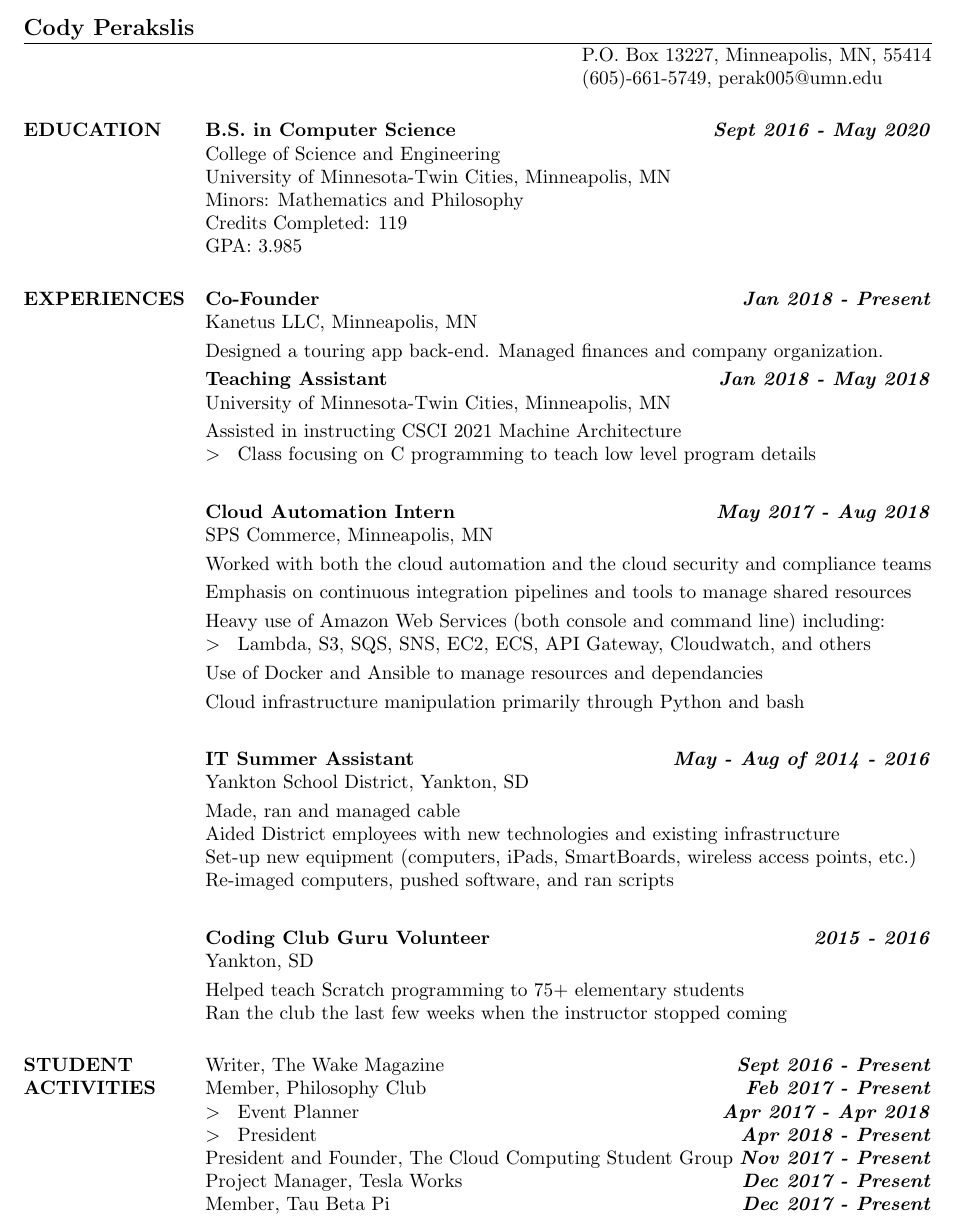
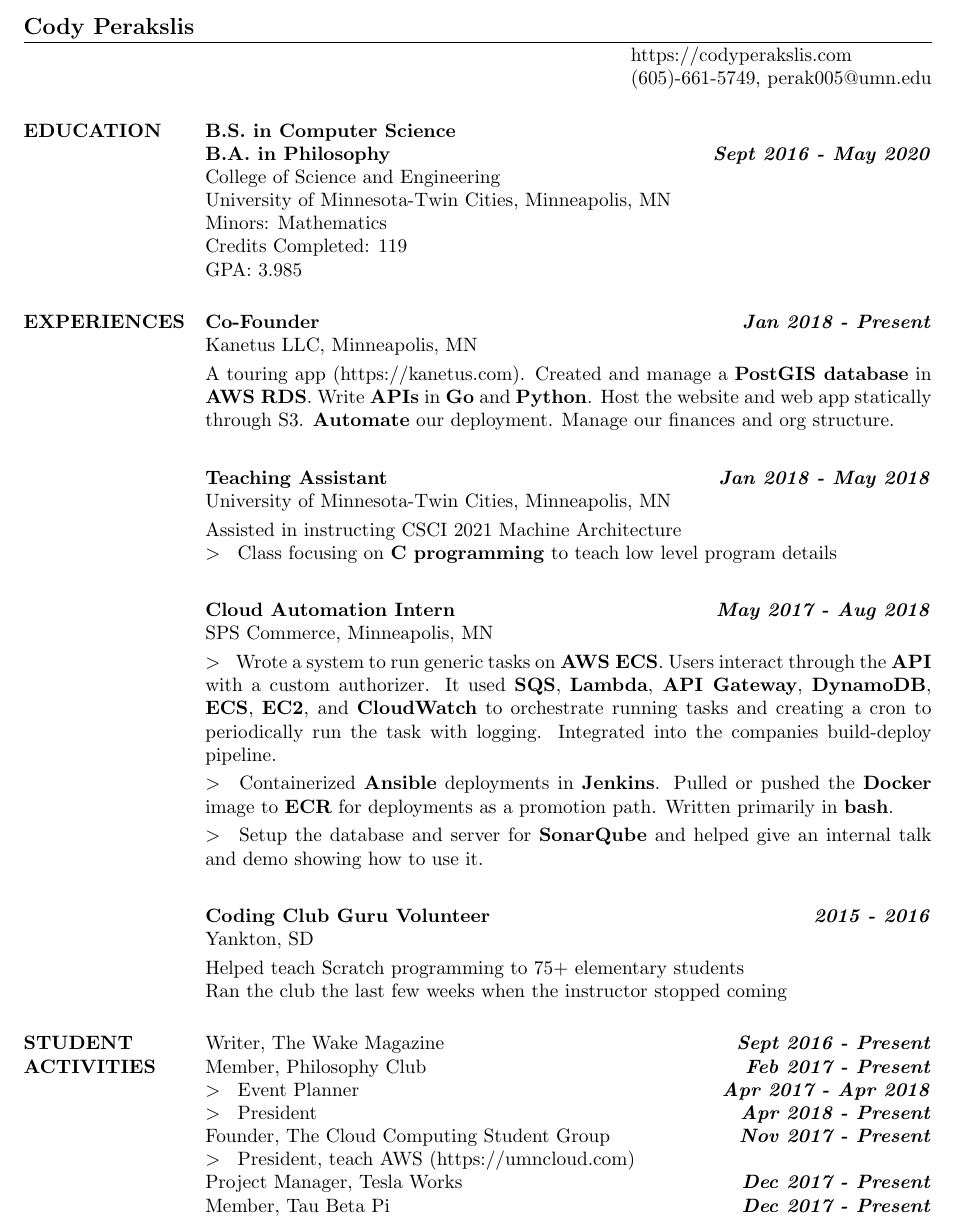
Before and after one commit to CodyPerakslis/resume, a LaTeX CV (resume.ltx): part of the page, cut so that both start at the same text. Compiled offline with pdfLaTeX.

Commit message:
action oriented resume

```diff
--- a/resume.ltx
+++ b/resume.ltx
@@ -10,38 +10,30 @@
 
 \begin{document}
 \name{Cody Perakslis}
-\address{P.O. Box 13227, Minneapolis, MN, 55414}
+\address{https://codyperakslis.com}
 \address{(605)-661-5749\\perak005@umn.edu}
 \begin{resume}
 \section{EDUCATION}
-\activity{B.S. in Computer Science}{Sept 2016 - May 2020}
+\activity{B.S. in Computer Science\\B.A. in Philosophy}{Sept 2016 - May 2020}
 College of Science and Engineering\\
 University of Minnesota-Twin Cities, Minneapolis, MN\\
-Minors: Mathematics and Philosophy\\
+Minors: Mathematics\\
 Credits Completed: 119\\
 GPA: 3.985
 \section{EXPERIENCES}
 \activity{Co-Founder}{Jan 2018 - Present}
 Kanetus LLC, Minneapolis, MN\as
-Designed a touring app back-end. Managed finances and company organization.\as
+A touring app (https://kanetus.com). Created and manage a \textbf{PostGIS database} in \textbf{AWS RDS}. Write \textbf{APIs} in \textbf{Go} and \textbf{Python}. Host the website and web app statically through S3. \textbf{Automate} our deployment. Manage our finances and org structure.\as\as
 \activity{Teaching Assistant}{Jan 2018 - May 2018}
 University of Minnesota-Twin Cities, Minneapolis, MN\as
 Assisted in instructing CSCI 2021 Machine Architecture\\
-\atab Class focusing on C programming to teach low level program details\as\as
+\atab Class focusing on \textbf{C programming} to teach low level program details\as\as
 \activity{Cloud Automation Intern}{May 2017 - Aug 2018}
 SPS Commerce, Minneapolis, MN\as
-Worked with both the cloud automation and the cloud security and compliance teams\as
-Emphasis on continuous integration pipelines and tools to manage shared resources\as
-Heavy use of Amazon Web Services (both console and command line) including:\\
-\atab Lambda, S3, SQS, SNS, EC2, ECS, API Gateway, Cloudwatch, and others\as
-Use of Docker and Ansible to manage resources and dependancies\as
-Cloud infrastructure manipulation primarily through Python and bash\as\as
-\activity{IT Summer Assistant}{May - Aug of 2014 - 2016}
-Yankton School District, Yankton, SD\as
-Made, ran and managed cable\\
-Aided District employees with new technologies and existing infrastructure\\
-Set-up new equipment (computers, iPads, SmartBoards, wireless access points, etc.)\\
-Re-imaged computers, pushed software, and ran scripts\as\as
+\atab Wrote a system to run generic tasks on \textbf{AWS ECS}. Users interact through the \textbf{API} with a custom authorizer. It used \textbf{SQS}, \textbf{Lambda}, \textbf{API Gateway}, \textbf{DynamoDB}, \textbf{ECS}, \textbf{EC2}, and \textbf{CloudWatch}
+to orchestrate running tasks and creating a cron to periodically run the task with logging. Integrated into the companies build-deploy pipeline.\as
+\atab Containerized \textbf{Ansible} deployments in \textbf{Jenkins}. Pulled or pushed the \textbf{Docker} image to \textbf{ECR} for deployments as a promotion path. Written primarily in \textbf{bash}.\as
+\atab Setup the database and server for \textbf{SonarQube} and helped give an internal talk and demo showing how to use it.\as\as
 \activity{Coding Club Guru Volunteer}{2015 - 2016}
 Yankton, SD\as
 Helped teach Scratch programming to 75+ elementary students\\
@@ -51,7 +43,8 @@
 Member, Philosophy Club\when{Feb 2017 - Present}
 \atab Event Planner \when{Apr 2017 - Apr 2018}
 \atab President \when{Apr 2018 - Present}
-President and Founder, The Cloud Computing Student Group \when{Nov 2017 - Present}
+Founder, The Cloud Computing Student Group \when{Nov 2017 - Present}
+\atab President, teach AWS (https://umncloud.com) \\
 Project Manager, Tesla Works \when{Dec 2017 - Present}
 Member, Tau Beta Pi \when{Dec 2017 - Present}
 \atab Secretary \when{May 2018 - Present}
```
Also changed, not shown: resume.pdf, 2 other files.
